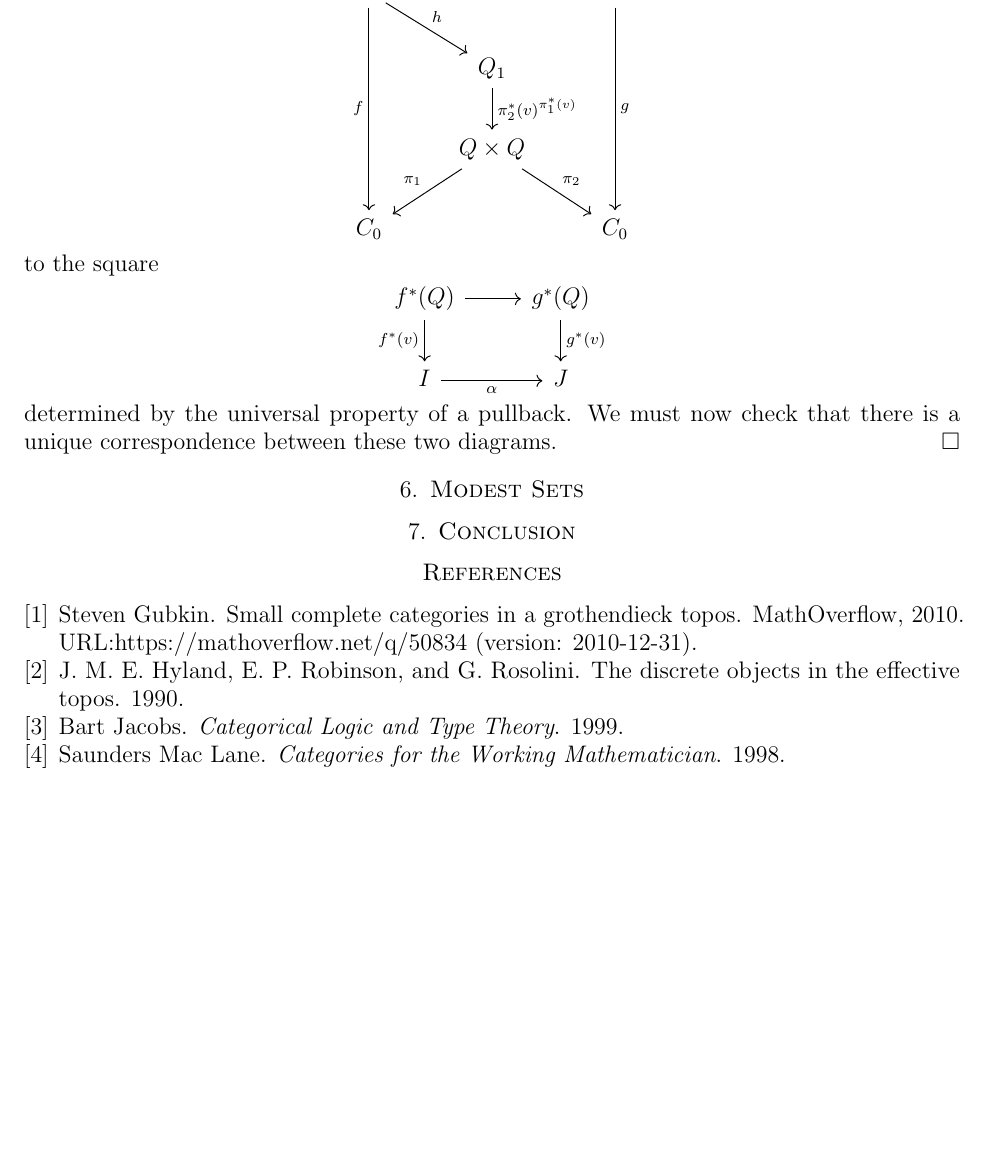
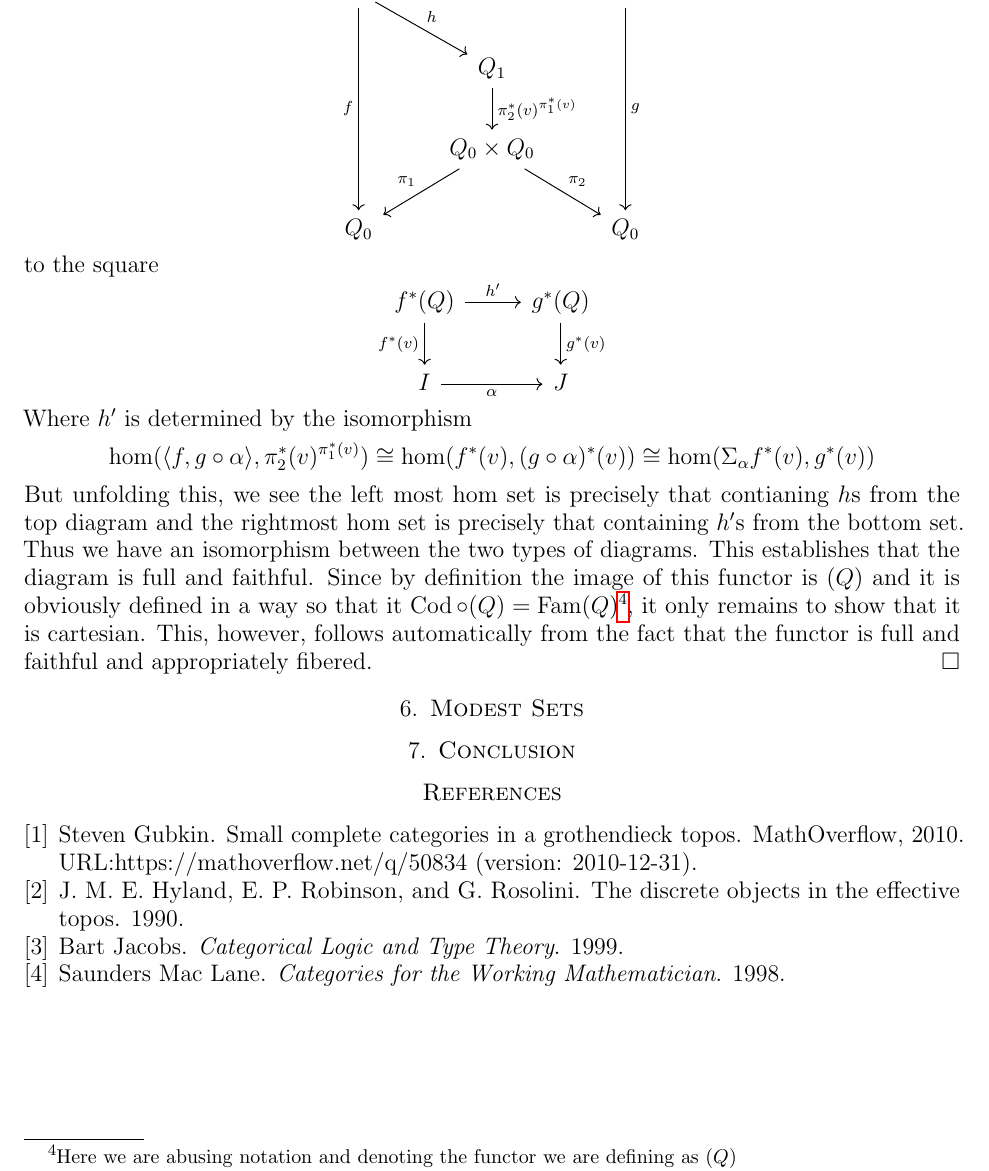
Before and after one commit to jozefg/effective-topos, a LaTeX paper (small-complete-categories.tex): part of page 11 of 11, cut so that both start at the same text, the shorter picture padded with empty space. Compiled offline with pdfLaTeX.

Commit message:
Finished the proof that was started by the previous commit

```diff
--- a/small-complete-categories.tex
+++ b/small-complete-categories.tex
@@ -724,20 +724,34 @@ arrows formed by pullback along $\pi_2 \circ u$.
     \begin{tikzcd}
       I \ar[ddd, swap, "f"] \ar[rd, "h"] \ar[rr, "\alpha"] && J \ar[ddd, "g"]\\
       & Q_1 \ar[d, "\pi_2^*(v)^{\pi_1^*(v)}"] &\\
-      & {Q \times Q} \ar[dl, swap, "\pi_1"] \ar[dr, "\pi_2"]&\\
-      C_0 && C_0
+      & {Q_0 \times Q_0} \ar[dl, swap, "\pi_1"] \ar[dr, "\pi_2"]&\\
+      Q_0 && Q_0
     \end{tikzcd}
   \]
   to the square
   \[
     \begin{tikzcd}
-      f^*(Q) \ar[d, swap, "f^*(v)"] \ar[r] & g^*(Q) \ar[d, "g^*(v)"]\\
+      f^*(Q) \ar[d, swap, "f^*(v)"] \ar[r, "h'"] & g^*(Q) \ar[d, "g^*(v)"]\\
       I \ar[r, swap, "\alpha"] & J
     \end{tikzcd}
   \]
-  determined by the universal property of a pullback. We must now
-  check that there is a unique correspondence between these two
-  diagrams.
+  Where $h'$ is determined by the isomorphism
+  \[
+    \hom(\langle f, g \circ \alpha \rangle, \pi_2^*(v)^{\pi_1^*(v)}) \cong
+    \hom(f^*(v), (g \circ \alpha)^*(v)) \cong
+    \hom(\Sigma_\alpha f^*(v), g^*(v))
+  \]
+  But unfolding this, we see the left most hom set is precisely that
+  contianing $h$s from the top diagram and the rightmost hom set is
+  precisely that containing $h'$s from the bottom set. Thus we have an
+  isomorphism between the two types of diagrams. This establishes that
+  the diagram is full and faithful. Since by definition the image of
+  this functor is $(Q)$ and it is obviously defined in a way so that
+  it $\cod \circ (Q) = \family(Q)$\footnote{Here we are abusing
+    notation and denoting the functor we are defining as $(Q)$}, it
+  only remains to show that it is cartesian. This, however, follows
+  automatically from the fact that the functor is full and faithful
+  and appropriately fibered.
 \end{proof}
 
 \section{Modest Sets}\label{sec:modest}
```
